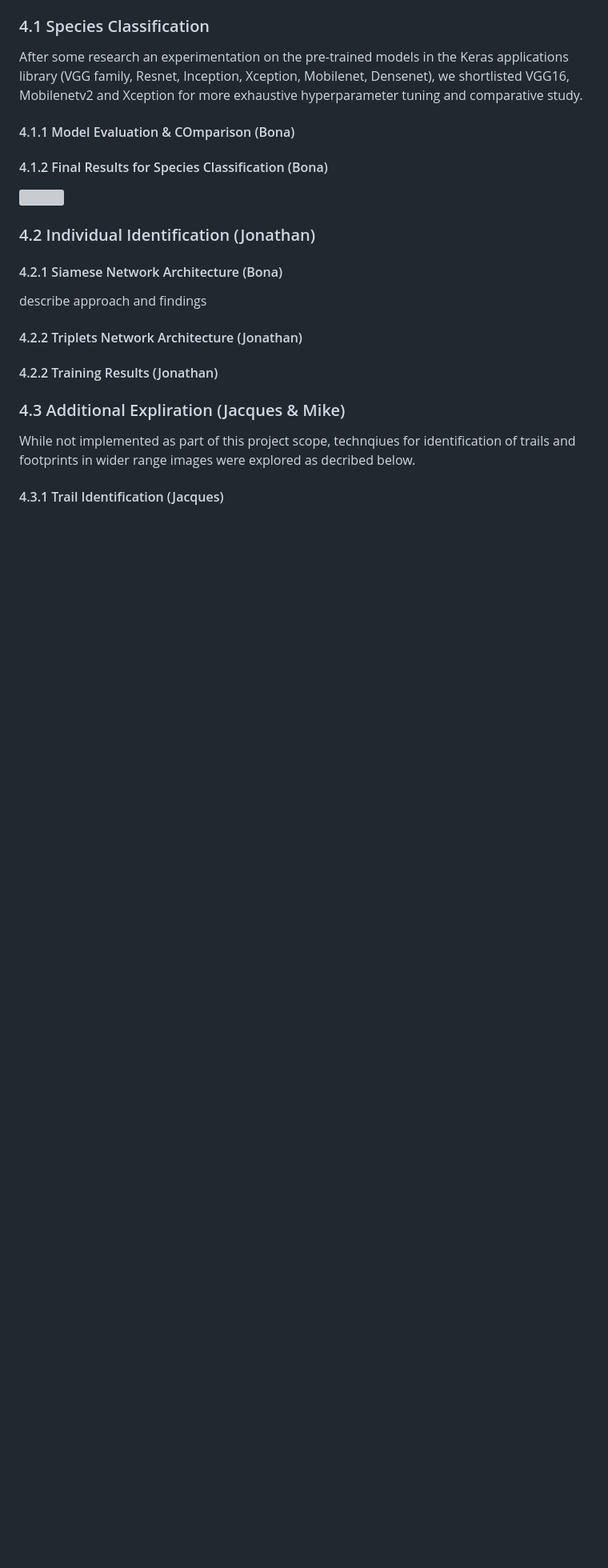
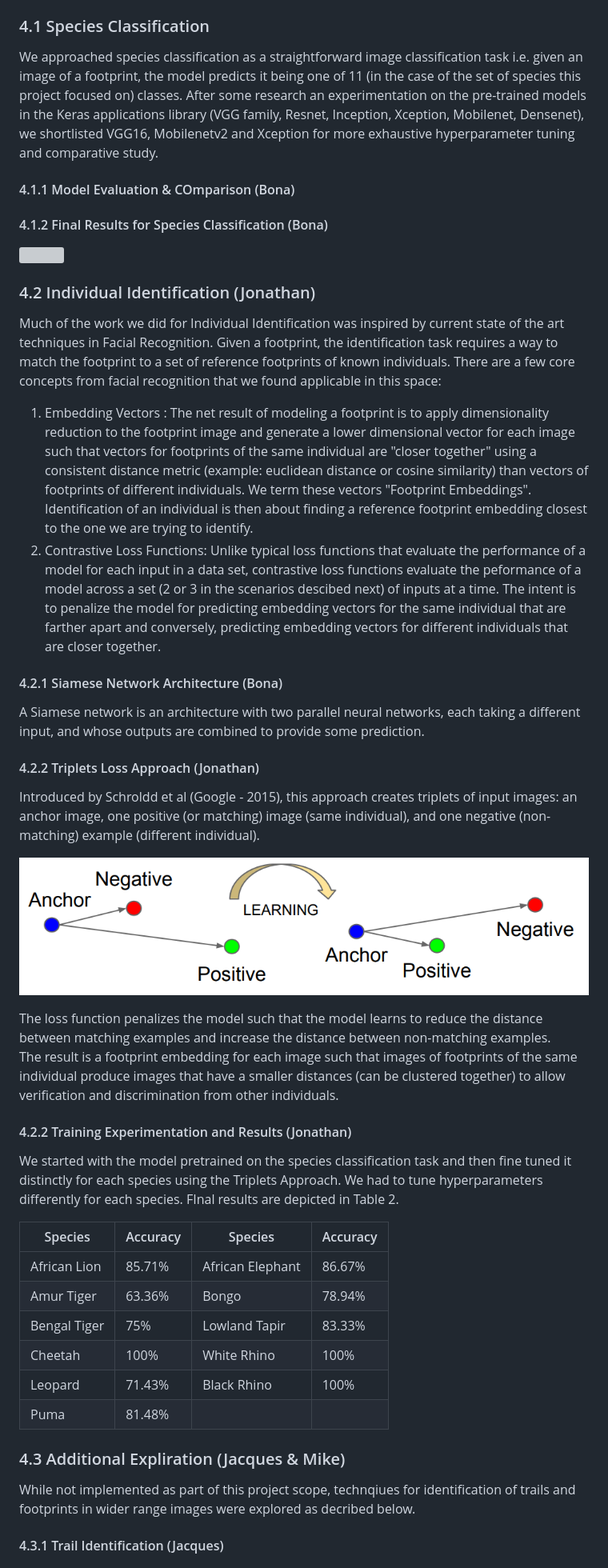
Before and after one commit to jtdsouza/w251-WildTrackAI, a Markdown page: README.md, the part around the change printed below. Shown: that part at 80% size. Rendered like a GitHub page; pictures changed too: triplet-loss.png (added); blank space fills up the shorter version; grey boxes are pictures that could not be loaded.

Commit message:
Modeling details

```diff
--- a/README.md
+++ b/README.md
@@ -59,17 +59,41 @@ The solution has the following key components:
 ## 4. Model Development (Jonathan & Bona)
 Based on initial research, we decided to start on the SPecies Classification task by experimenting with common computer vision models pretraind on Imagenet. The intent was to use Species classification to establish a baseline of knowledge on the data set, current state of the art and relative model performance. The modeling approach arrived at here would then be used as the basis for Individual Identification.
 ### 4.1 Species Classification
-After some research an experimentation on the pre-trained models in the Keras applications library (VGG family, Resnet, Inception, Xception, Mobilenet, Densenet), we shortlisted VGG16, Mobilenetv2 and Xception for more exhaustive hyperparameter tuning and comparative study.
+We approached species classification as a straightforward image classification task i.e. given an image of a footprint, the model predicts it being one of 11 (in the case of the set of species this project focused on) classes. After some research an experimentation on the pre-trained models in the Keras applications library (VGG family, Resnet, Inception, Xception, Mobilenet, Densenet), we shortlisted VGG16, Mobilenetv2 and Xception for more exhaustive hyperparameter tuning and comparative study.
 #### 4.1.1 Model Evaluation & COmparison (Bona)
 
 #### 4.1.2 Final Results for Species Classification (Bona)
 ![](species_classification_tsne.png)
 ### 4.2 Individual Identification (Jonathan)
+Much of the work we did for Individual Identification was inspired by current state of the art techniques in Facial Recognition. Given a footprint, the identification task requires a way to match the footprint to  a set of reference footprints of known individuals.
+There are a few core concepts from facial recognition that we found applicable in this space:
+1. Embedding Vectors : The net result of modeling a footprint is to apply dimensionality reduction to the footprint image and generate a lower dimensional vector for each image such that vectors for footprints of the same individual are "closer together" using a consistent distance metric (example: euclidean distance or cosine similarity) than vectors of footprints of different individuals. We term these vectors "Footprint Embeddings". Identification of an individual is then about finding a reference footprint embedding closest to the one we are trying to identify.
+2. Contrastive Loss Functions: Unlike typical loss functions that evaluate the performance of a model for each input in a data set, contrastive loss functions evaluate the peformance of a model across a set (2 or 3 in the scenarios descibed next) of inputs at a time. The intent is to penalize the model for predicting embedding vectors for the same individual that are farther apart and conversely, predicting embedding vectors for different individuals that are closer together.
+
 #### 4.2.1 Siamese Network Architecture (Bona)
-describe approach and findings
-#### 4.2.2 Triplets Network Architecture (Jonathan)
+<describe approach and findings>
+A Siamese network is an architecture with two parallel neural networks, each taking a different input, and whose outputs are combined to provide some prediction.
 
-#### 4.2.2 Training Results (Jonathan)
+#### 4.2.2 Triplets Loss Approach (Jonathan)
+Introduced by Schroldd et al (Google - 2015), this approach creates triplets of input images: an anchor image, one positive (or matching) image (same individual), and one negative (non-matching) example (different individual).
+
+![](triplet-loss.png)
+
+The loss function penalizes the model such that the model learns to reduce the distance between matching examples and increase the distance between non-matching examples.
+The result is a footprint embedding for each image such that images of footprints of the same individual  produce images that have a smaller distances (can be clustered together) to allow verification and discrimination from other individuals.
+
+#### 4.2.2 Training Experimentation and Results (Jonathan)
+We started with the model pretrained on the species classification task and then fine tuned it distinctly for each species using the Triplets Approach.
+We had to tune hyperparameters differently for each species. FInal results are depicted in Table 2.
+
+| Species      | Accuracy | Species          | Accuracy |
+|--------------|----------|------------------|----------|
+| African Lion | 85.71%   | African Elephant | 86.67%   |
+| Amur Tiger   | 63.36%   | Bongo            | 78.94%   |
+| Bengal Tiger | 75%      | Lowland Tapir    | 83.33%   |
+| Cheetah      | 100%     | White Rhino      | 100%     |
+| Leopard      | 71.43%   | Black Rhino      | 100%     |
+| Puma         | 81.48%   |                  |          |
 
 ### 4.3 Additional Expliration (Jacques & Mike)
 While not implemented as part of this project scope, technqiues for identification of trails and footprints in wider range images were explored as decribed below.
```
Also changed, not shown: other parts of README.md (+2 -0 lines).
